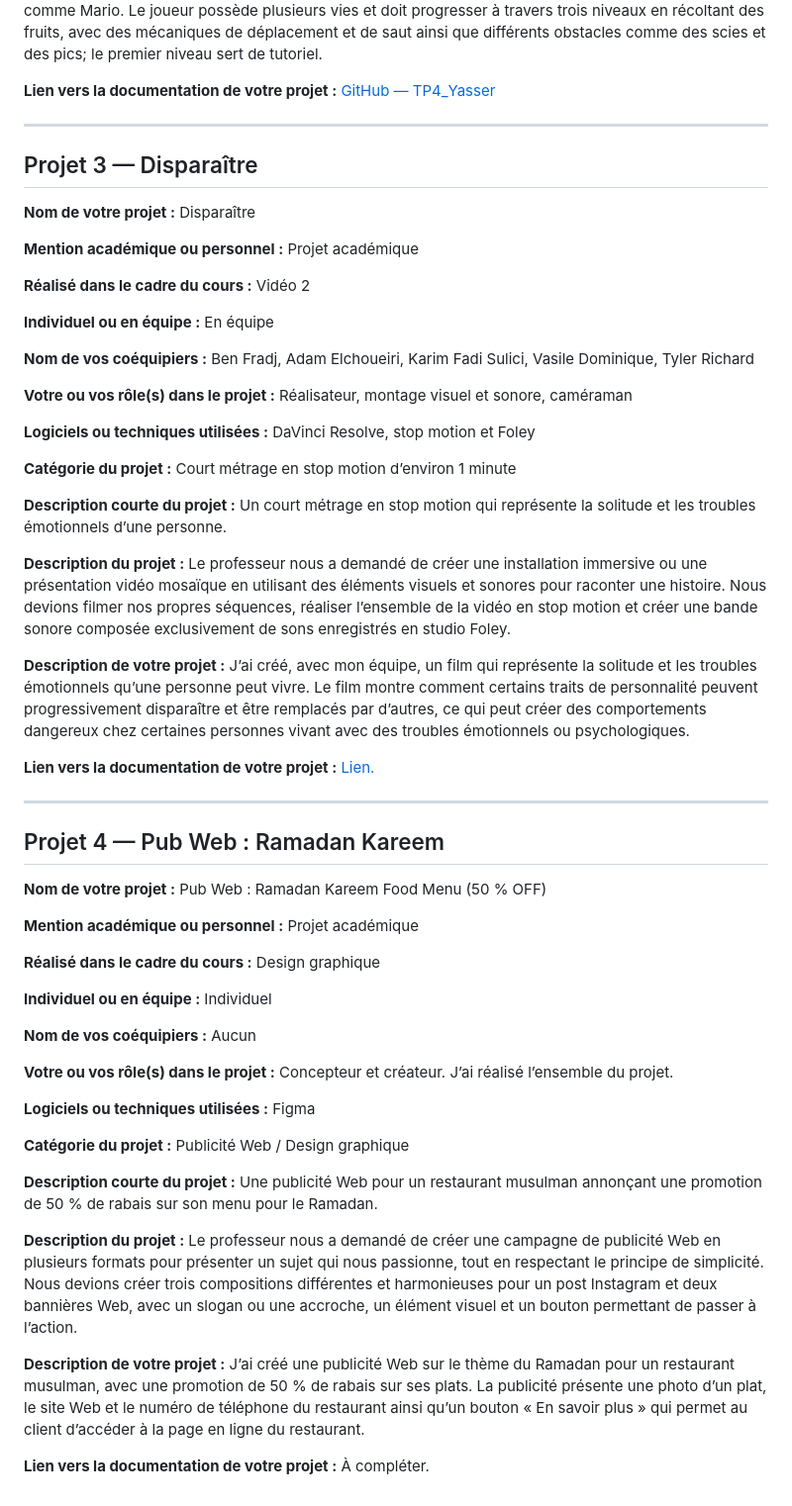
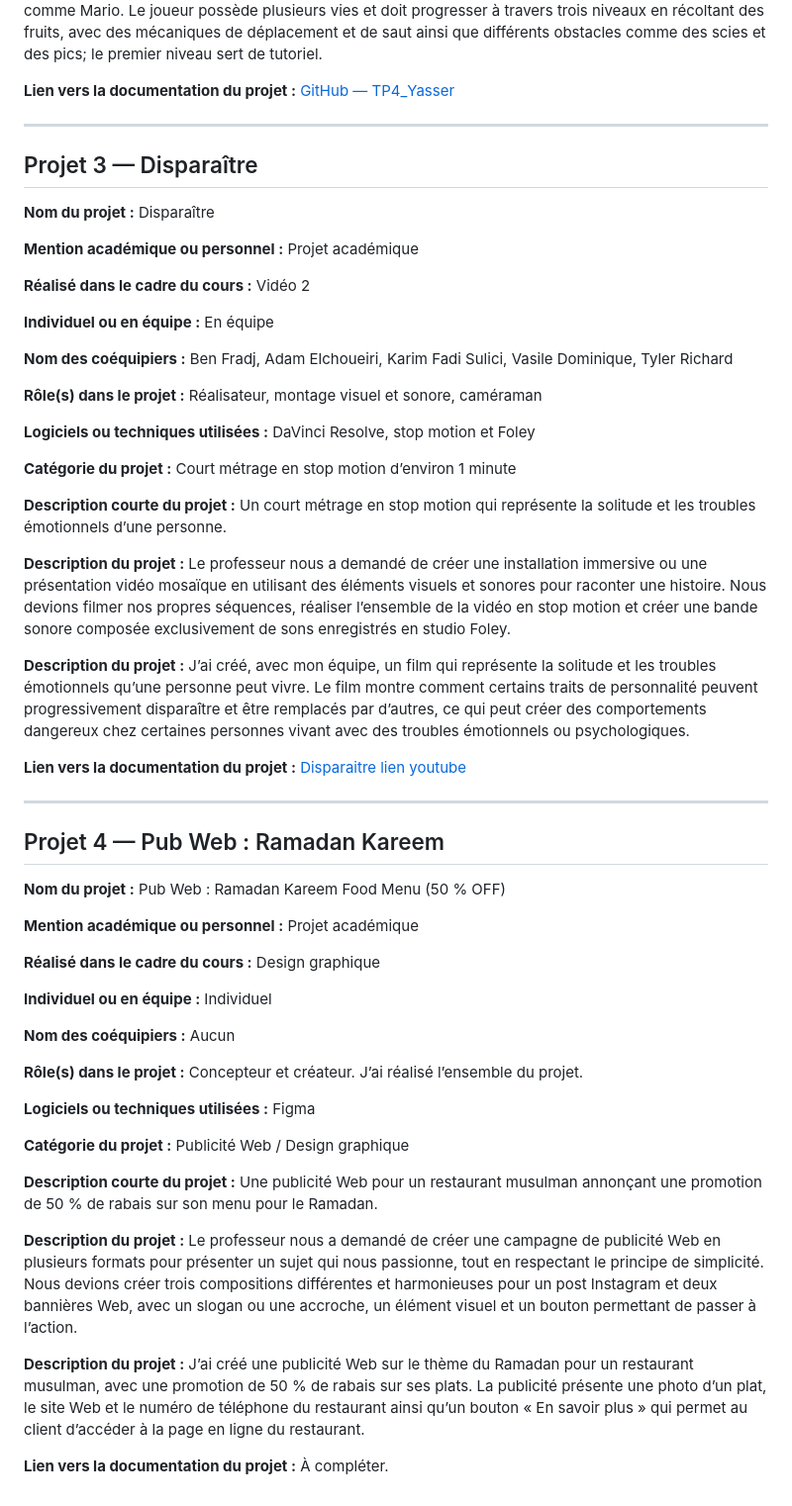
Before and after one commit to Yasser-ElF/portfolio-Yasser-El-Fantroussi, a Markdown page: PLANIFICATION.md, the part around one of its changes. Shown at 99% size. GitHub-like rendering.

```diff
--- a/PLANIFICATION.md
+++ b/PLANIFICATION.md
@@ -101,13 +100,13 @@ Le professeur nous a demandé de réaliser une expérience ludique et interactiv
 J’ai créé un jeu de plateforme 2D avec un style cartoon qui rappelle les jeux comme Mario. Le joueur possède plusieurs vies et doit progresser à travers trois niveaux en récoltant des fruits, avec des mécaniques de déplacement et de saut ainsi que différents obstacles comme des scies et des pics; le premier niveau sert de tutoriel.
 
-**Lien vers la documentation de votre projet :**
-[GitHub — TP4_Yasser](https://github.com/Yasser-ElF/TP4_Yasser/tree/main?utm_source=chatgpt.com)
+**Lien vers la documentation du projet :**
+[GitHub — TP4_Yasser](https://github.com/Yasser-ElF/TP4_Yasser/tree/main)
 
 ---
 
 ## Projet 3 — Disparaître
 
-**Nom de votre projet :**
+**Nom du projet :**
 Disparaître
 
 **Mention académique ou personnel :**
@@ -119,10 +118,10 @@ Vidéo 2
 **Individuel ou en équipe :**
 En équipe
 
-**Nom de vos coéquipiers :**
+**Nom des coéquipiers :**
 Ben Fradj, Adam Elchoueiri, Karim Fadi Sulici, Vasile Dominique, Tyler Richard
 
-**Votre ou vos rôle(s) dans le projet :**
+**Rôle(s) dans le projet :**
 Réalisateur, montage visuel et sonore, caméraman
 
 **Logiciels ou techniques utilisées :**
@@ -137,17 +136,17 @@ Un court métrage en stop motion qui représente la solitude et les troubles ém
 **Description du projet :**
 Le professeur nous a demandé de créer une installation immersive ou une présentation vidéo mosaïque en utilisant des éléments visuels et sonores pour raconter une histoire. Nous devions filmer nos propres séquences, réaliser l’ensemble de la vidéo en stop motion et créer une bande sonore composée exclusivement de sons enregistrés en studio Foley.
 
-**Description de votre projet :**
+**Description du projet :**
 J’ai créé, avec mon équipe, un film qui représente la solitude et les troubles émotionnels qu’une personne peut vivre. Le film montre comment certains traits de personnalité peuvent progressivement disparaître et être remplacés par d’autres, ce qui peut créer des comportements dangereux chez certaines personnes vivant avec des troubles émotionnels ou psychologiques.
 
-**Lien vers la documentation de votre projet :**
-[Lien.](https://youtu.be/yRWwUVZQnKA)
+**Lien vers la documentation du projet :**
+[Disparaitre lien youtube](https://youtu.be/yRWwUVZQnKA)
 
 ---
 
 ## Projet 4 — Pub Web : Ramadan Kareem
 
-**Nom de votre projet :**
+**Nom du projet :**
 Pub Web : Ramadan Kareem Food Menu (50 % OFF)
 
 **Mention académique ou personnel :**
@@ -159,10 +158,10 @@ Design graphique
 **Individuel ou en équipe :**
 Individuel
 
-**Nom de vos coéquipiers :**
+**Nom des coéquipiers :**
 Aucun
 
-**Votre ou vos rôle(s) dans le projet :**
+**Rôle(s) dans le projet :**
 Concepteur et créateur. J’ai réalisé l’ensemble du projet.
 
 **Logiciels ou techniques utilisées :**
@@ -177,8 +176,8 @@ Une publicité Web pour un restaurant musulman annonçant une promotion de 50 %
 **Description du projet :**
 Le professeur nous a demandé de créer une campagne de publicité Web en plusieurs formats pour présenter un sujet qui nous passionne, tout en respectant le principe de simplicité. Nous devions créer trois compositions différentes et harmonieuses pour un post Instagram et deux bannières Web, avec un slogan ou une accroche, un élément visuel et un bouton permettant de passer à l’action.
 
-**Description de votre projet :**
+**Description du projet :**
 J’ai créé une publicité Web sur le thème du Ramadan pour un restaurant musulman, avec une promotion de 50 % de rabais sur ses plats. La publicité présente une photo d’un plat, le site Web et le numéro de téléphone du restaurant ainsi qu’un bouton « En savoir plus » qui permet au client d’accéder à la page en ligne du restaurant.
 
-**Lien vers la documentation de votre projet :**
+**Lien vers la documentation du projet :**
 À compléter.
```
Also changed, not shown: other parts of PLANIFICATION.md (+26 -27 lines).
